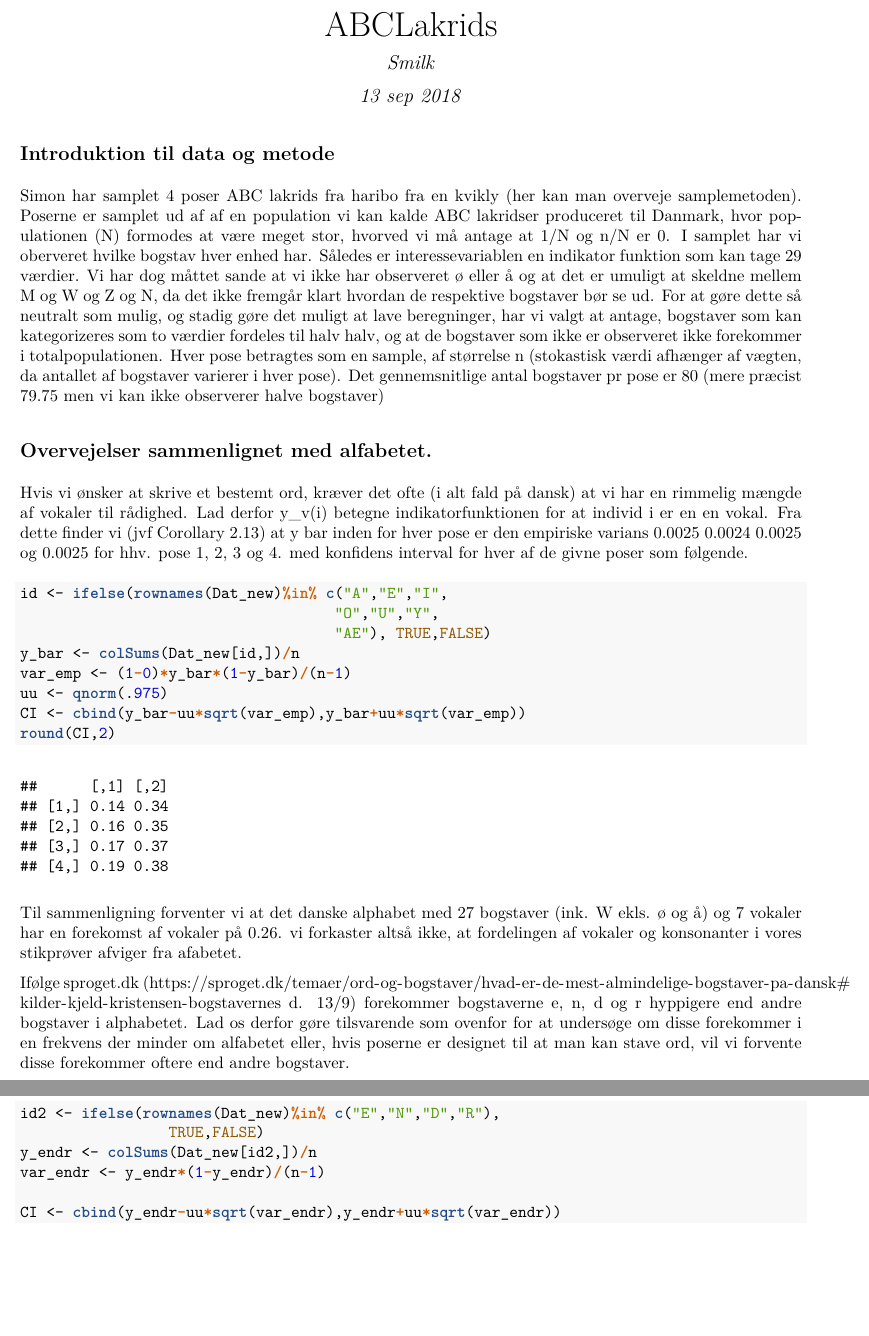
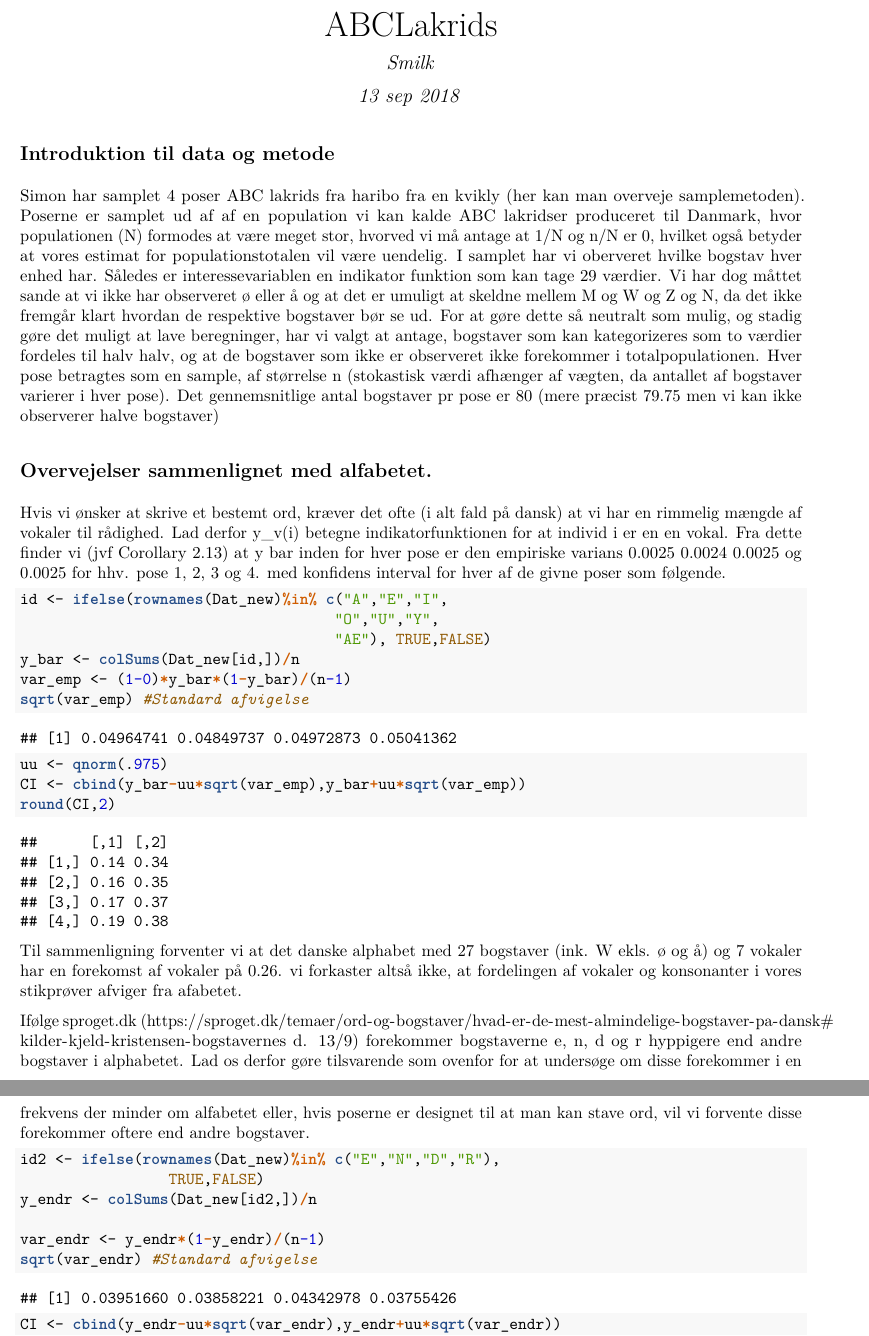
Before and after one commit to SamplingProjekter/ABCLakrids, an R Markdown document (ABCLakrids.Rmd): two parts of pages 1 and 2 of 4, joined at a grey line, cut so that both start at the same text, the shorter picture padded with empty space. The pictures show the output file ABCLakrids.pdf that the author committed with the source.

Commit message:
Added: Vi kan ikke estimerer populationstotalen - vigtigt da vi bliver bet om at gøre det i opgaven, og vores antagelse er at N approx \infin. Desuden tilføjet standard deviation for \bar{y}, dette bliver blot printet i R delen. Vigtigt da vi bliver bet om at angive denne.

```diff
--- a/ABCLakrids.Rmd
+++ b/ABCLakrids.Rmd
@@ -8,7 +8,7 @@ fig_caption: yes
 
 ## Introduktion til data og metode
 Simon har samplet 4 poser ABC lakrids fra haribo fra en kvikly (her kan man overveje samplemetoden).
-Poserne er samplet ud af af en population vi kan kalde ABC lakridser produceret til Danmark, hvor populationen (N) formodes at være meget stor, hvorved vi må antage at 1/N og n/N er 0.
+Poserne er samplet ud af af en population vi kan kalde ABC lakridser produceret til Danmark, hvor populationen (N) formodes at være meget stor, hvorved vi må antage at 1/N og n/N er 0, hvilket også betyder at vores estimat for populationstotalen vil være uendelig.
 I samplet har vi oberveret hvilke bogstav hver enhed har. Således er interessevariablen en indikator funktion som kan tage 29 værdier.
 Vi har dog måttet sande at vi ikke har observeret ø eller å og at det er umuligt at skeldne mellem M og W og Z og N, da det ikke fremgår klart hvordan de respektive bogstaver bør se ud.
 For at gøre dette så neutralt som mulig, og stadig gøre det muligt at lave beregninger, har vi valgt at antage, bogstaver som kan kategorizeres som to værdier fordeles til halv halv, og at de bogstaver som ikke er observeret ikke forekommer i totalpopulationen.
@@ -42,6 +42,8 @@ id <- ifelse(rownames(Dat_new)%in% c("A","E","I",
                                     "AE"), TRUE,FALSE)
 y_bar <- colSums(Dat_new[id,])/n
 var_emp <- (1-0)*y_bar*(1-y_bar)/(n-1)
+sqrt(var_emp) #Standard afvigelse
+
 uu <- qnorm(.975)
 CI <- cbind(y_bar-uu*sqrt(var_emp),y_bar+uu*sqrt(var_emp))
 round(CI,2)
@@ -57,7 +59,9 @@ Lad os derfor gøre tilsvarende som ovenfor for at undersøge om disse forekomme
 id2 <- ifelse(rownames(Dat_new)%in% c("E","N","D","R"),
                  TRUE,FALSE)
 y_endr <- colSums(Dat_new[id2,])/n
+
 var_endr <- y_endr*(1-y_endr)/(n-1)
+sqrt(var_endr) #Standard afvigelse
 
 CI <- cbind(y_endr-uu*sqrt(var_endr),y_endr+uu*sqrt(var_endr))
 round(CI,2)
```
Also changed, not shown: ABCLakrids.pdf, 1 other file.
